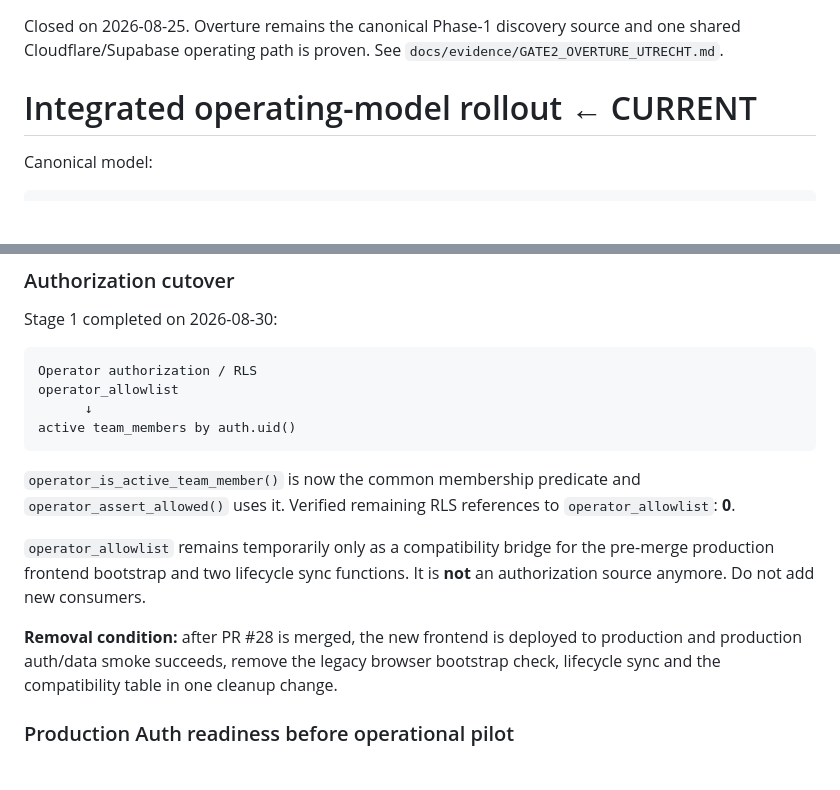
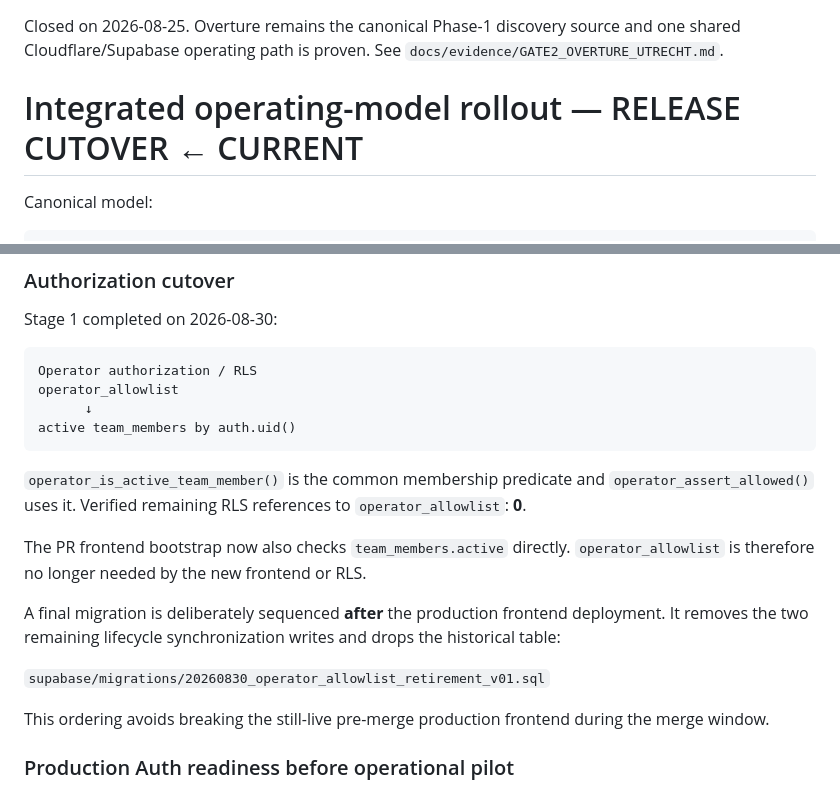
Before and after one commit to solidprivacy-nl/soliddesign, a Markdown page: docs/ROADMAP.md, 2 parts joined by grey strips. Drawn GitHub-style; blank space fills up the shorter version.

````diff
--- a/docs/ROADMAP.md
+++ b/docs/ROADMAP.md
@@ -29,7 +29,7 @@ Closed with CI safety invariants.
 
 Closed on 2026-08-25. Overture remains the canonical Phase-1 discovery source and one shared Cloudflare/Supabase operating path is proven. See `docs/evidence/GATE2_OVERTURE_UTRECHT.md`.
 
-# Integrated operating-model rollout ← CURRENT
+# Integrated operating-model rollout — RELEASE CUTOVER ← CURRENT
 
 Canonical model:
 
@@ -95,11 +95,15 @@ operator_allowlist
 active team_members by auth.uid()
 ```
 
-`operator_is_active_team_member()` is now the common membership predicate and `operator_assert_allowed()` uses it. Verified remaining RLS references to `operator_allowlist`: **0**.
+`operator_is_active_team_member()` is the common membership predicate and `operator_assert_allowed()` uses it. Verified remaining RLS references to `operator_allowlist`: **0**.
 
-`operator_allowlist` remains temporarily only as a compatibility bridge for the pre-merge production frontend bootstrap and two lifecycle sync functions. It is **not** an authorization source anymore. Do not add new consumers.
+The PR frontend bootstrap now also checks `team_members.active` directly. `operator_allowlist` is therefore no longer needed by the new frontend or RLS.
 
-**Removal condition:** after PR #28 is merged, the new frontend is deployed to production and production auth/data smoke succeeds, remove the legacy browser bootstrap check, lifecycle sync and the compatibility table in one cleanup change.
+A final migration is deliberately sequenced **after** the production frontend deployment. It removes the two remaining lifecycle synchronization writes and drops the historical table:
+
+`supabase/migrations/20260830_operator_allowlist_retirement_v01.sql`
+
+This ordering avoids breaking the still-live pre-merge production frontend during the merge window.
 
 ### Production Auth readiness before operational pilot
 
````
Also changed, not shown: other parts of docs/ROADMAP.md (+32 -17 lines).
